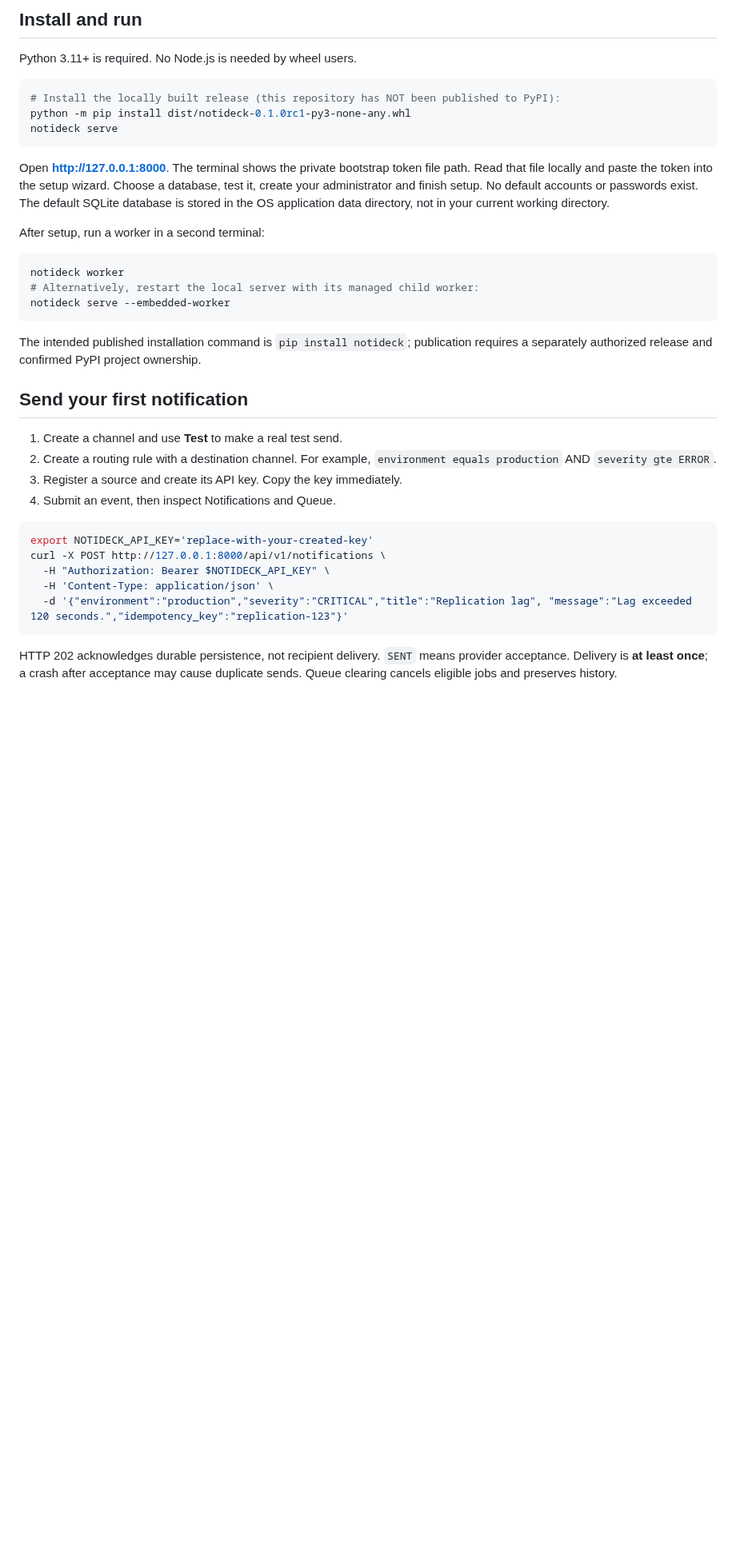
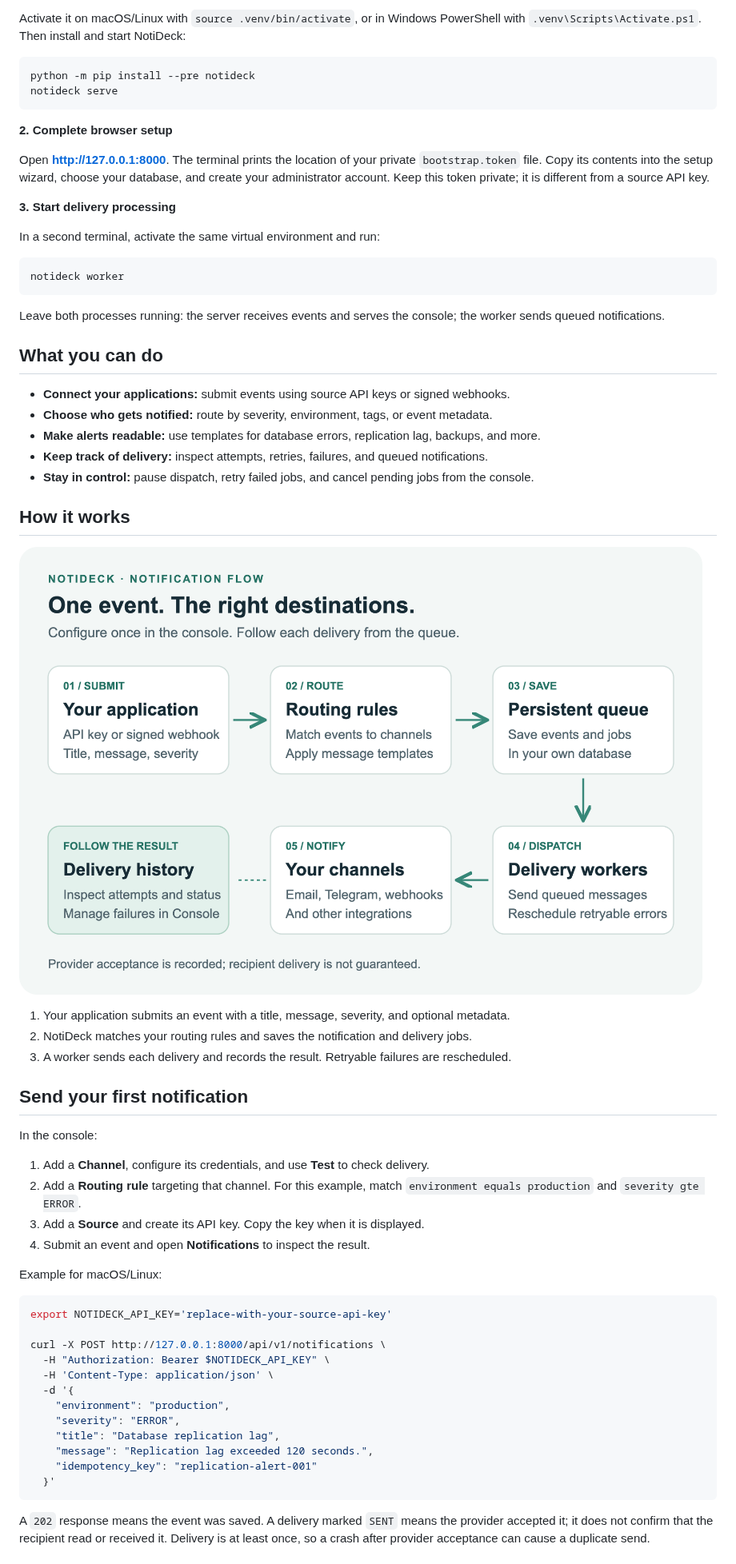
Before and after one commit to simtiaz019/NotiDeck, a Markdown page: README.md, the part around one of its changes. Shown at 80% size. Drawn GitHub-style; pictures changed too: docs/images/notification-flow.png (added); blank space fills up the shorter version.

````diff
--- a/README.md
+++ b/README.md
@@ -37,49 +26,74 @@ flowchart LR
 ```
 
-## Install and run
-
-Python 3.11+ is required. No Node.js is needed by wheel users.
+Activate it on macOS/Linux with `source .venv/bin/activate`, or in Windows PowerShell
+with `.venv\Scripts\Activate.ps1`. Then install and start NotiDeck:
 
 ```sh
-# Install the locally built release (this repository has NOT been published to PyPI):
-python -m pip install dist/notideck-0.1.0rc1-py3-none-any.whl
+python -m pip install --pre notideck
 notideck serve
 ```
 
-Open **http://127.0.0.1:8000**. The terminal shows the private bootstrap token file
-path. Read that file locally and paste the token into the setup wizard. Choose a
-database, test it, create your administrator and finish setup. No default accounts
-or passwords exist. The default SQLite database is stored in the OS application
-data directory, not in your current working directory.
+**2. Complete browser setup**
 
-After setup, run a worker in a second terminal:
+Open **http://127.0.0.1:8000**. The terminal prints the location of your private
+`bootstrap.token` file. Copy its contents into the setup wizard, choose your database,
+and create your administrator account. Keep this token private; it is different from a source API key.
+
+**3. Start delivery processing**
+
+In a second terminal, activate the same virtual environment and run:
 
 ```sh
 notideck worker
-# Alternatively, restart the local server with its managed child worker:
-notideck serve --embedded-worker
 ```
 
-The intended published installation command is `pip install notideck`; publication
-requires a separately authorized release and confirmed PyPI project ownership.
+Leave both processes running: the server receives events and serves the console;
+the worker sends queued notifications.
+
+## What you can do
+
+- **Connect your applications:** submit events using source API keys or signed webhooks.
+- **Choose who gets notified:** route by severity, environment, tags, or event metadata.
+- **Make alerts readable:** use templates for database errors, replication lag, backups, and more.
+- **Keep track of delivery:** inspect attempts, retries, failures, and queued notifications.
+- **Stay in control:** pause dispatch, retry failed jobs, and cancel pending jobs from the console.
+
+## How it works
+
+![Notification flow: your application sends an event to NotiDeck, routing rules select channels, a persistent queue holds deliveries, and workers send them to email, chat, or webhook destinations.](https://raw.githubusercontent.com/simtiaz019/NotiDeck/main/docs/images/notification-flow.png)
+
+1. Your application submits an event with a title, message, severity, and optional metadata.
+2. NotiDeck matches your routing rules and saves the notification and delivery jobs.
+3. A worker sends each delivery and records the result. Retryable failures are rescheduled.
 
 ## Send your first notification
 
-1. Create a channel and use **Test** to make a real test send.
-2. Create a routing rule with a destination channel. For example,
-   `environment equals production` AND `severity gte ERROR`.
-3. Register a source and create its API key. Copy the key immediately.
-4. Submit an event, then inspect Notifications and Queue.
+In the console:
+
+1. Add a **Channel**, configure its credentials, and use **Test** to check delivery.
+2. Add a **Routing rule** targeting that channel. For this example, match
+   `environment equals production` and `severity gte ERROR`.
+3. Add a **Source** and create its API key. Copy the key when it is displayed.
+4. Submit an event and open **Notifications** to inspect the result.
+
+Example for macOS/Linux:
 
 ```sh
-export NOTIDECK_API_KEY='replace-with-your-created-key'
+export NOTIDECK_API_KEY='replace-with-your-source-api-key'
+
 curl -X POST http://127.0.0.1:8000/api/v1/notifications \
   -H "Authorization: Bearer $NOTIDECK_API_KEY" \
   -H 'Content-Type: application/json' \
-  -d '{"environment":"production","severity":"CRITICAL","title":"Replication lag", "message":"Lag exceeded 120 seconds.","idempotency_key":"replication-123"}'
+  -d '{
+    "environment": "production",
+    "severity": "ERROR",
+    "title": "Database replication lag",
+    "message": "Replication lag exceeded 120 seconds.",
+    "idempotency_key": "replication-alert-001"
+  }'
 ```
 
-HTTP 202 acknowledges durable persistence, not recipient delivery. `SENT` means
-provider acceptance. Delivery is **at least once**; a crash after acceptance may
-cause duplicate sends. Queue clearing cancels eligible jobs and preserves history.
+A `202` response means the event was saved. A delivery marked `SENT` means the provider
+accepted it; it does not confirm that the recipient read or received it. Delivery is
+at least once, so a crash after provider acceptance can cause a duplicate send.
 
````
Also changed, not shown: other parts of README.md (+69 -59 lines), CHANGELOG.md (+7 -0 lines), 9 other files.
